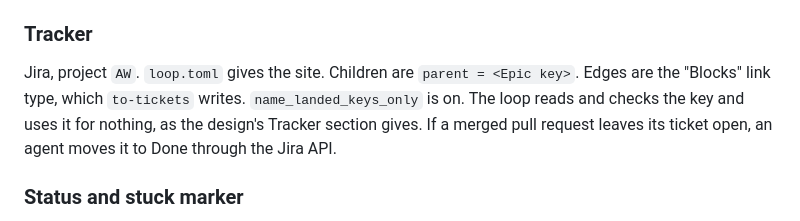
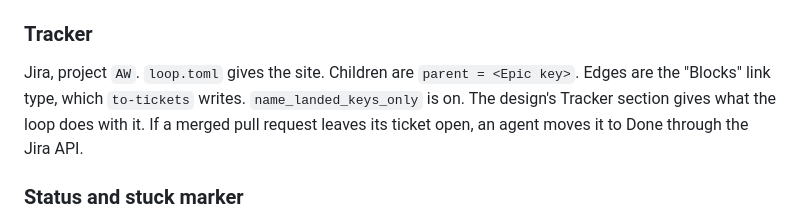
Before and after one commit to kcgbarbosa/agent-workflow, a Markdown page: docs/agents/loop.md, the part around the change. Drawn GitHub-style.

Commit message:
fix(AW-7): keep name_landed_keys_only to its link

```diff
--- a/docs/agents/loop.md
+++ b/docs/agents/loop.md
@@ -13,7 +13,7 @@ On t14: `cd ~/dev/agent-workflow && loop start <Epic key>`, which fast-forwards
 ### Tracker
 
 Jira, project `AW`. `loop.toml` gives the site. Children are `parent = <Epic key>`. Edges are the "Blocks" link type, which `to-tickets` writes.
-`name_landed_keys_only` is on. The loop reads and checks the key and uses it for nothing, as the design's Tracker section gives. If a merged pull request leaves its ticket open, an agent moves it to Done through the Jira API.
+`name_landed_keys_only` is on. The design's Tracker section gives what the loop does with it. If a merged pull request leaves its ticket open, an agent moves it to Done through the Jira API.
 
 ### Status and stuck marker
 
```
